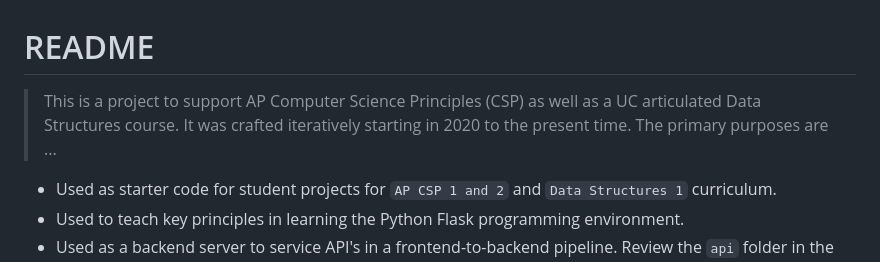
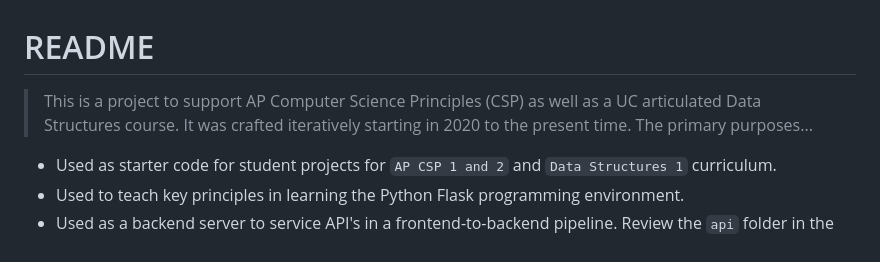
Before and after one commit to tarunrayavarapu/palomarhealth_backend, a Markdown page: README.md, the part around the change. Drawn GitHub-style.

Commit message:
commit to get co author

```diff
--- a/README.md
+++ b/README.md
@@ -1,6 +1,6 @@
 # README
 
-> This is a project to support AP Computer Science Principles (CSP) as well as a UC articulated Data Structures course. It was crafted iteratively starting in 2020 to the present time.  The primary purposes are ...
+> This is a project to support AP Computer Science Principles (CSP) as well as a UC articulated Data Structures course. It was crafted iteratively starting in 2020 to the present time.  The primary purposes...
 
 - Used as starter code for student projects for `AP CSP 1 and 2` and `Data Structures 1` curriculum.
 - Used to teach key principles in learning the Python Flask programming environment.
```
